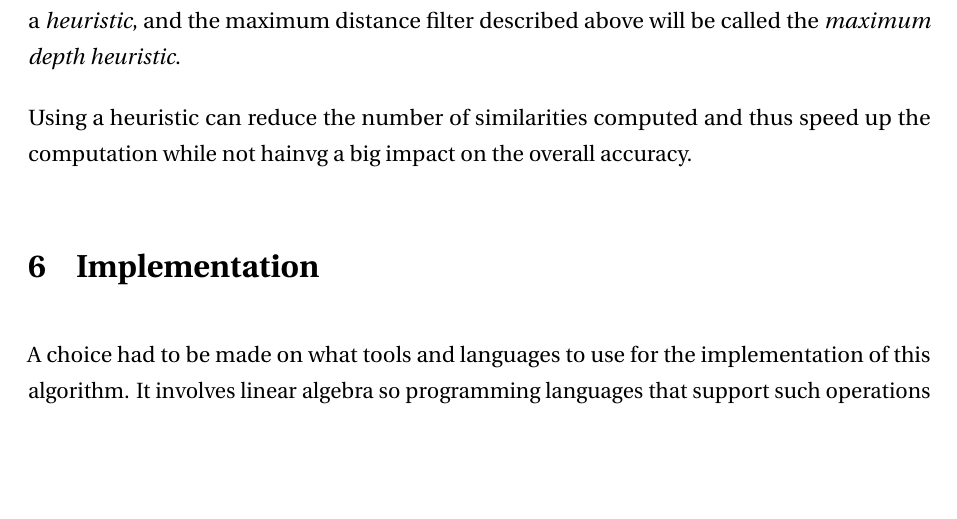
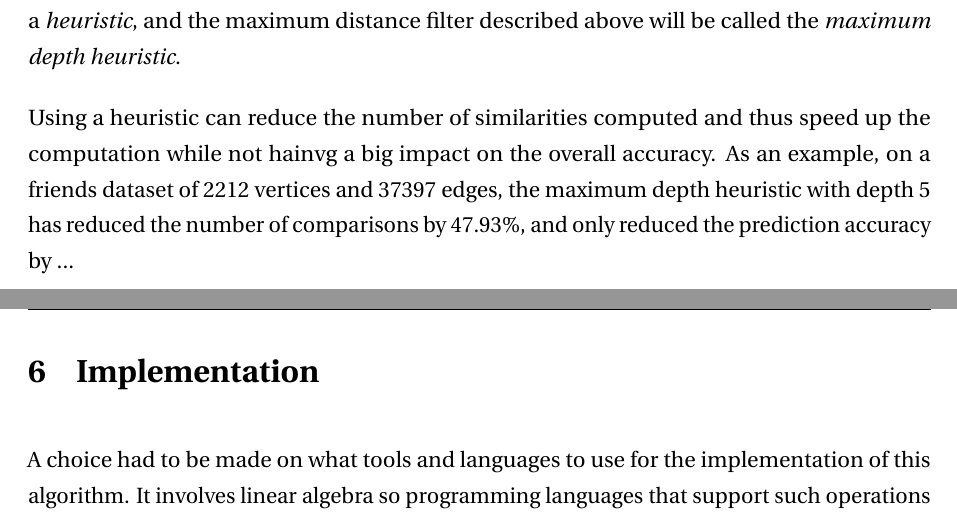
Before and after one commit to vladvelici/3yp, a LaTeX document (reports/final/final.tex): part of page 19 of 25 before the commit and two parts of pages 19 and 20 of 25 after it, the two joined at a grey line, cut so that both start at the same text, the shorter picture padded with empty space. Compiled offline with pdfLaTeX.

Commit message:
heuristic reduction measure on fb

```diff
--- a/reports/final/final.tex
+++ b/reports/final/final.tex
@@ -948,8 +948,10 @@ described above will be called the \emph{maximum depth heuristic}.
 
 
 Using a heuristic can reduce the number of similarities computed and thus speed
-up the computation while not hainvg a big impact on the overall accuracy.
-
+up the computation while not hainvg a big impact on the overall accuracy. As an
+example, on a friends dataset of 2212 vertices and 37397 edges, the maximum depth
+heuristic with depth 5 has reduced the number of comparisons by 47.93\%, and
+only reduced the prediction accuracy by ...
 
 %% TODO: heuristic performance analysis
 
```
